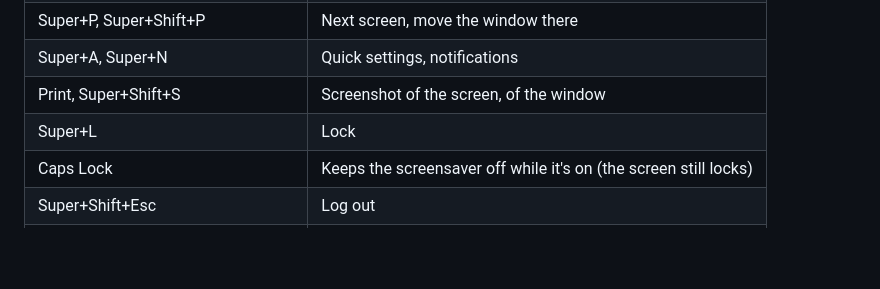
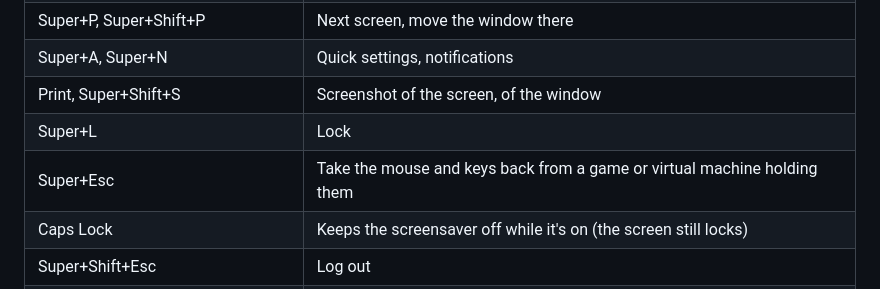
Before and after one commit to peterwalker78/slipstream-desktop, a Markdown page: README.md, the part around the change. GitHub-like rendering; blank space fills up the shorter version.

Commit message:
List Super+Esc and the new input in the README and changelog

```diff
--- a/README.md
+++ b/README.md
@@ -213,6 +213,7 @@ Packages you added for it stay, since other things may use them.
 | Super+A, Super+N | Quick settings, notifications |
 | Print, Super+Shift+S | Screenshot of the screen, of the window |
 | Super+L | Lock |
+| Super+Esc | Take the mouse and keys back from a game or virtual machine holding them |
 | Caps Lock | Keeps the screensaver off while it's on (the screen still locks) |
 | Super+Shift+Esc | Log out |
 | Super+/ | Every key |
```
Also changed, not shown: CHANGELOG.md (+2 -0 lines).
